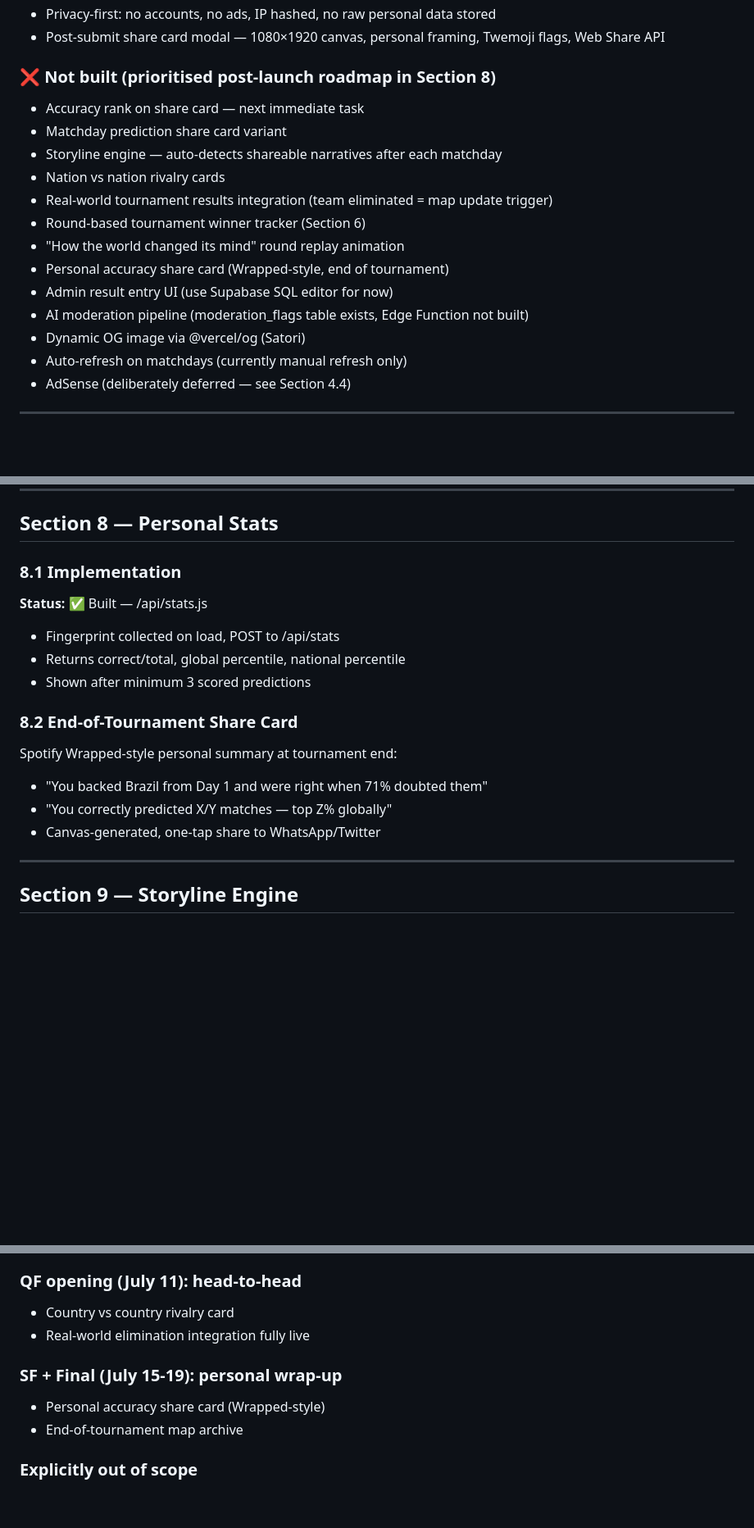
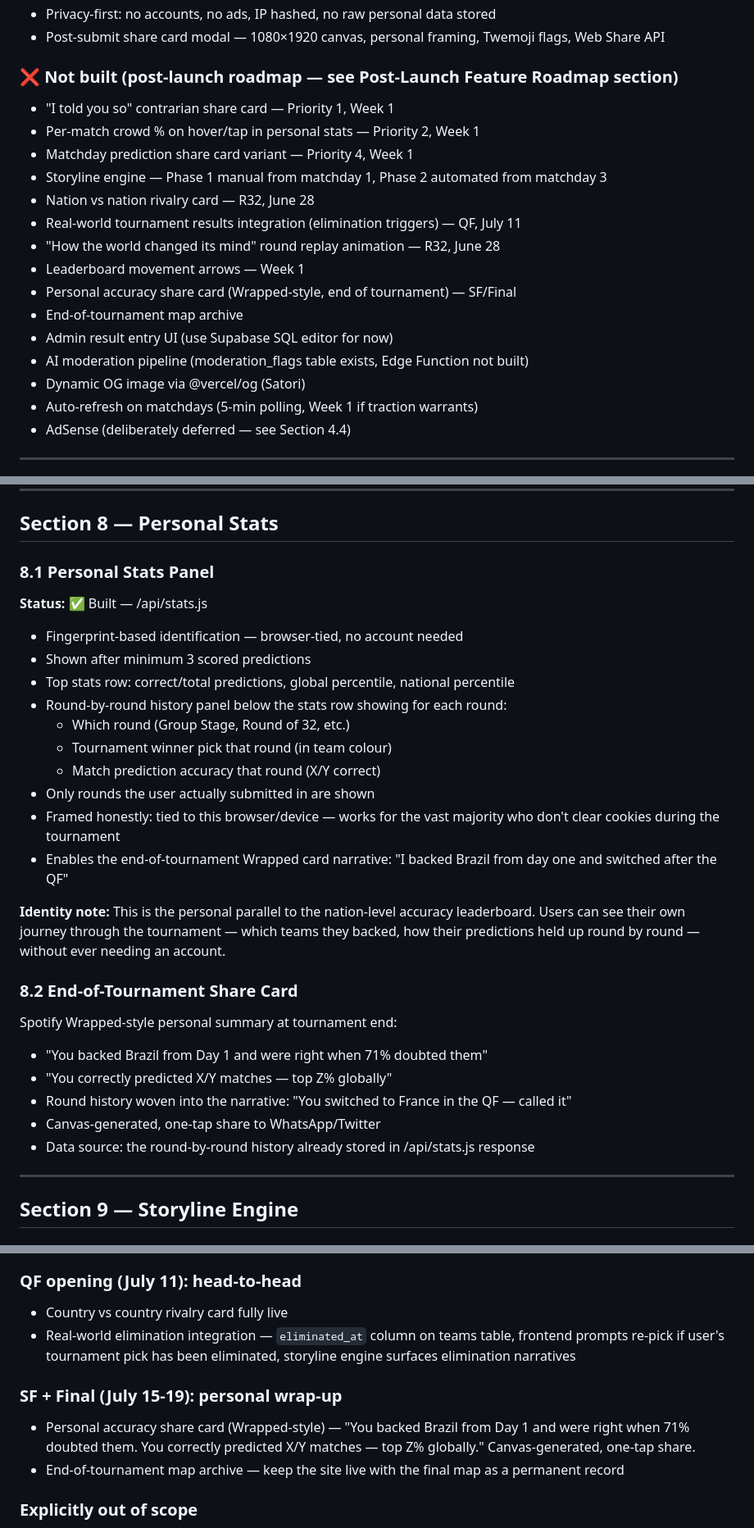
Before and after one commit to Sneakus/wcpredict, a Markdown page: wcpredict-design-doc.md, 3 parts joined by grey strips. Shown at 82% size. Rendered like a GitHub page; blank space fills up the shorter version.

```diff
--- a/wcpredict-design-doc.md
+++ b/wcpredict-design-doc.md
@@ -49,19 +49,21 @@
 - Privacy-first: no accounts, no ads, IP hashed, no raw personal data stored
 - Post-submit share card modal — 1080×1920 canvas, personal framing, Twemoji flags, Web Share API
 
-### ❌ Not built (prioritised post-launch roadmap in Section 8)
-- Accuracy rank on share card — next immediate task
-- Matchday prediction share card variant
-- Storyline engine — auto-detects shareable narratives after each matchday
-- Nation vs nation rivalry cards
-- Real-world tournament results integration (team eliminated = map update trigger)
-- Round-based tournament winner tracker (Section 6)
-- "How the world changed its mind" round replay animation
-- Personal accuracy share card (Wrapped-style, end of tournament)
+### ❌ Not built (post-launch roadmap — see Post-Launch Feature Roadmap section)
+- "I told you so" contrarian share card — Priority 1, Week 1
+- Per-match crowd % on hover/tap in personal stats — Priority 2, Week 1
+- Matchday prediction share card variant — Priority 4, Week 1
+- Storyline engine — Phase 1 manual from matchday 1, Phase 2 automated from matchday 3
+- Nation vs nation rivalry card — R32, June 28
+- Real-world tournament results integration (elimination triggers) — QF, July 11
+- "How the world changed its mind" round replay animation — R32, June 28
+- Leaderboard movement arrows — Week 1
+- Personal accuracy share card (Wrapped-style, end of tournament) — SF/Final
+- End-of-tournament map archive
 - Admin result entry UI (use Supabase SQL editor for now)
 - AI moderation pipeline (moderation_flags table exists, Edge Function not built)
 - Dynamic OG image via @vercel/og (Satori)
-- Auto-refresh on matchdays (currently manual refresh only)
+- Auto-refresh on matchdays (5-min polling, Week 1 if traction warrants)
 - AdSense (deliberately deferred — see Section 4.4)
 
 ---
@@ -408,17 +410,28 @@ update rounds set is_current = true where round = 'round_of_32';
 
 ## Section 8 — Personal Stats
 
-### 8.1 Implementation
+### 8.1 Personal Stats Panel
 **Status:** ✅ Built — /api/stats.js
-- Fingerprint collected on load, POST to /api/stats
-- Returns correct/total, global percentile, national percentile
+- Fingerprint-based identification — browser-tied, no account needed
 - Shown after minimum 3 scored predictions
+- Top stats row: correct/total predictions, global percentile, national percentile
+- Round-by-round history panel below the stats row showing for each round:
+  - Which round (Group Stage, Round of 32, etc.)
+  - Tournament winner pick that round (in team colour)
+  - Match prediction accuracy that round (X/Y correct)
+- Only rounds the user actually submitted in are shown
+- Framed honestly: tied to this browser/device — works for the vast majority who don't clear cookies during the tournament
+- Enables the end-of-tournament Wrapped card narrative: "I backed Brazil from day one and switched after the QF"
+
+**Identity note:** This is the personal parallel to the nation-level accuracy leaderboard. Users can see their own journey through the tournament — which teams they backed, how their predictions held up round by round — without ever needing an account.
 
 ### 8.2 End-of-Tournament Share Card
 Spotify Wrapped-style personal summary at tournament end:
 - "You backed Brazil from Day 1 and were right when 71% doubted them"
 - "You correctly predicted X/Y matches — top Z% globally"
+- Round history woven into the narrative: "You switched to France in the QF — called it"
 - Canvas-generated, one-tap share to WhatsApp/Twitter
+- Data source: the round-by-round history already stored in /api/stats.js response
 
 ---
 
@@ -671,11 +715,11 @@ limit 20;
 
 ### QF opening (July 11): head-to-head
-- Country vs country rivalry card
-- Real-world elimination integration fully live
+- Country vs country rivalry card fully live
+- Real-world elimination integration — `eliminated_at` column on teams table, frontend prompts re-pick if user's tournament pick has been eliminated, storyline engine surfaces elimination narratives
 
 ### SF + Final (July 15-19): personal wrap-up
-- Personal accuracy share card (Wrapped-style)
-- End-of-tournament map archive
+- Personal accuracy share card (Wrapped-style) — "You backed Brazil from Day 1 and were right when 71% doubted them. You correctly predicted X/Y matches — top Z% globally." Canvas-generated, one-tap share.
+- End-of-tournament map archive — keep the site live with the final map as a permanent record
 
 ### Explicitly out of scope
 - Real-time websockets
```
Also changed, not shown: other parts of wcpredict-design-doc.md (+51 -20 lines).
